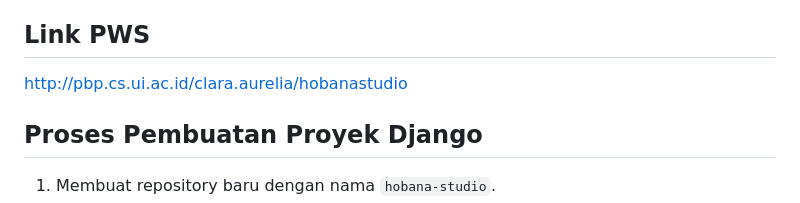
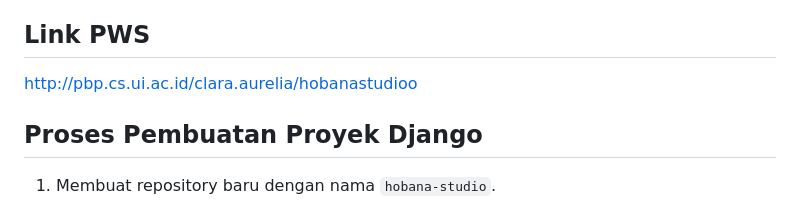
Before and after one commit to claraaurelia/hobana-studio, a Markdown page: README.md, the part around the change. Rendered like a GitHub page.

```diff
--- a/README.md
+++ b/README.md
@@ -4,7 +4,7 @@ NPM     : 23036217304
 Kelas   : PBP C
 
 ## Link PWS
-http://pbp.cs.ui.ac.id/clara.aurelia/hobanastudio
+http://pbp.cs.ui.ac.id/clara.aurelia/hobanastudioo
 
 ## Proses Pembuatan Proyek Django
 1. Membuat repository baru dengan nama `hobana-studio`.
```
